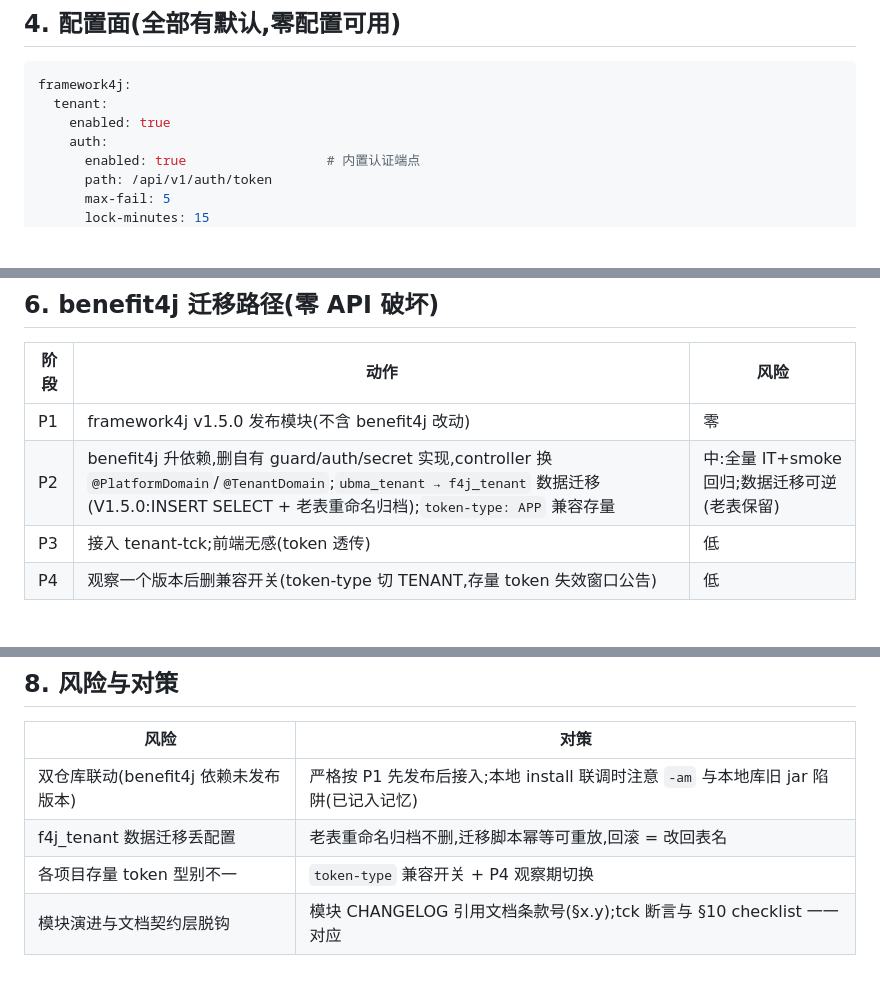
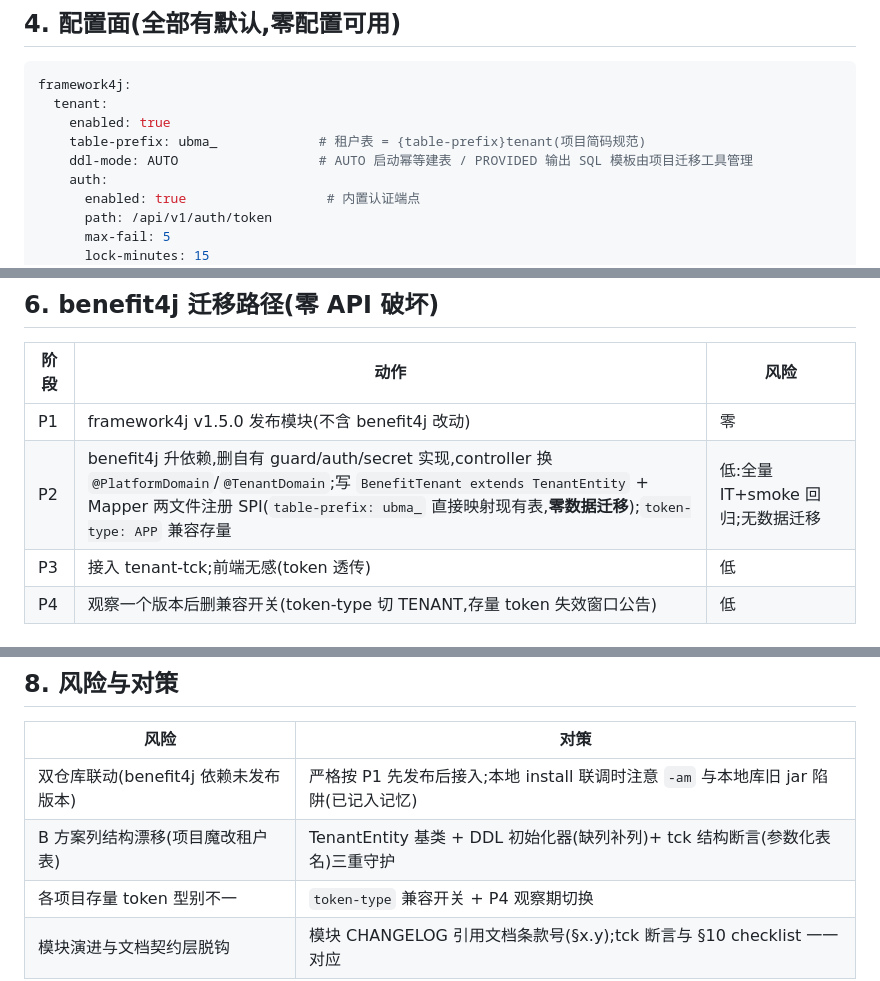
Before and after one commit to funcommons/benefit4j, a Markdown page: documents/framework4j-tenant模块设计.md, 3 parts joined by grey strips. Drawn GitHub-style; blank space fills up the shorter version.

```diff
--- a/documents/framework4j-tenant模块设计.md
+++ b/documents/framework4j-tenant模块设计.md
@@ -72,6 +85,8 @@ public class XxxRuntimeController { ... }
 framework4j:
   tenant:
     enabled: true
+    table-prefix: ubma_             # 租户表 = {table-prefix}tenant(项目简码规范)
+    ddl-mode: AUTO                  # AUTO 启动幂等建表 / PROVIDED 输出 SQL 模板由项目迁移工具管理
     auth:
       enabled: true                  # 内置认证端点
       path: /api/v1/auth/token
@@ -107,7 +122,7 @@ framework4j:
 | 阶段 | 动作 | 风险 |
 |---|---|---|
 | P1 | framework4j v1.5.0 发布模块(不含 benefit4j 改动) | 零 |
-| P2 | benefit4j 升依赖,删自有 guard/auth/secret 实现,controller 换 `@PlatformDomain`/`@TenantDomain`;`ubma_tenant → f4j_tenant` 数据迁移(V1.5.0:INSERT SELECT + 老表重命名归档);`token-type: APP` 兼容存量 | 中:全量 IT+smoke 回归;数据迁移可逆(老表保留) |
+| P2 | benefit4j 升依赖,删自有 guard/auth/secret 实现,controller 换 `@PlatformDomain`/`@TenantDomain`;写 `BenefitTenant extends TenantEntity` + Mapper 两文件注册 SPI(`table-prefix: ubma_` 直接映射现有表,**零数据迁移**);`token-type: APP` 兼容存量 | 低:全量 IT+smoke 回归;无数据迁移 |
 | P3 | 接入 tenant-tck;前端无感(token 透传) | 低 |
 | P4 | 观察一个版本后删兼容开关(token-type 切 TENANT,存量 token 失效窗口公告) | 低 |
 
@@ -129,7 +144,7 @@ framework4j:
 | 风险 | 对策 |
 |---|---|
 | 双仓库联动(benefit4j 依赖未发布版本) | 严格按 P1 先发布后接入;本地 install 联调时注意 `-am` 与本地库旧 jar 陷阱(已记入记忆) |
-| f4j_tenant 数据迁移丢配置 | 老表重命名归档不删,迁移脚本幂等可重放,回滚 = 改回表名 |
+| B 方案列结构漂移(项目魔改租户表) | TenantEntity 基类 + DDL 初始化器(缺列补列)+ tck 结构断言(参数化表名)三重守护 |
 | 各项目存量 token 型别不一 | `token-type` 兼容开关 + P4 观察期切换 |
 | 模块演进与文档契约层脱钩 | 模块 CHANGELOG 引用文档条款号(§x.y);tck 断言与 §10 checklist 一一对应 |
 
```
Also changed, not shown: other parts of documents/framework4j-tenant模块设计.md (+20 -7 lines).
